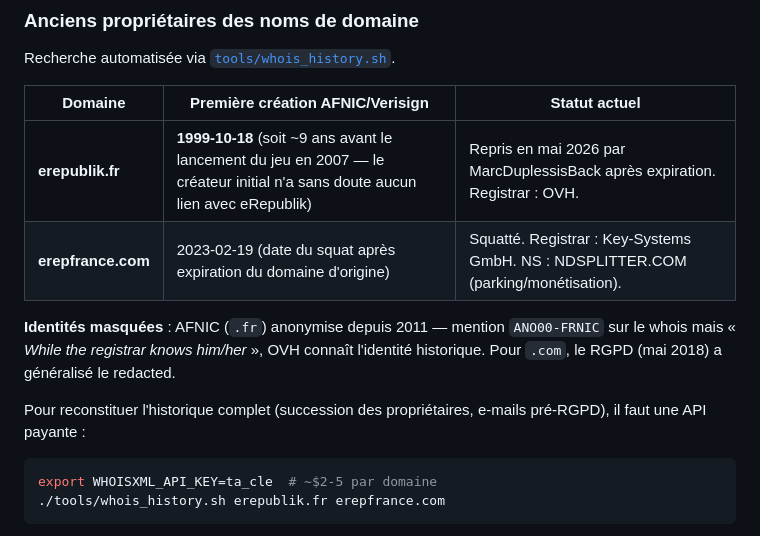
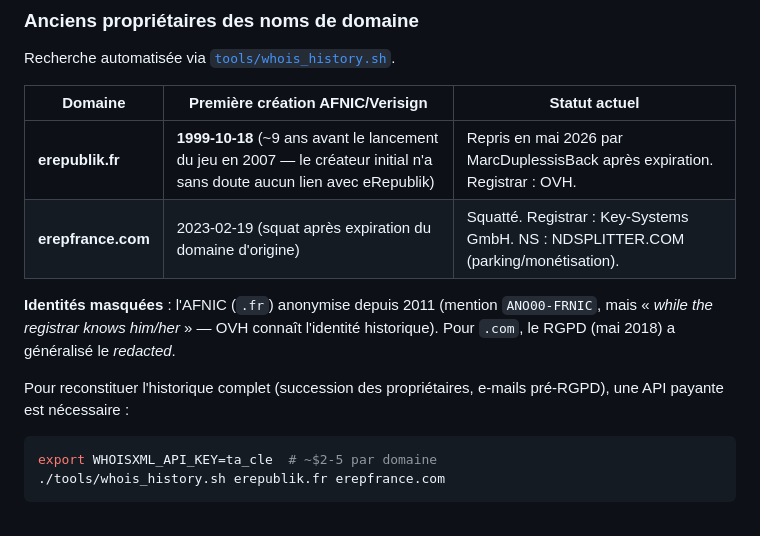
Before and after one commit to jaz-on/erepublik.fr, a Markdown page: README.md, the part around one of its changes. Drawn GitHub-style.

````diff
--- a/README.md
+++ b/README.md
@@ -64,12 +72,12 @@ Recherche automatisée via [`tools/whois_history.sh`](tools/whois_history.sh).
 
 | Domaine | Première création AFNIC/Verisign | Statut actuel |
 |---|---|---|
-| **erepublik.fr** | **1999-10-18** (soit ~9 ans avant le lancement du jeu en 2007 — le créateur initial n'a sans doute aucun lien avec eRepublik) | Repris en mai 2026 par MarcDuplessisBack après expiration. Registrar : OVH. |
-| **erepfrance.com** | 2023-02-19 (date du squat après expiration du domaine d'origine) | Squatté. Registrar : Key-Systems GmbH. NS : NDSPLITTER.COM (parking/monétisation). |
+| **erepublik.fr** | **1999-10-18** (~9 ans avant le lancement du jeu en 2007 — le créateur initial n'a sans doute aucun lien avec eRepublik) | Repris en mai 2026 par MarcDuplessisBack après expiration. Registrar : OVH. |
+| **erepfrance.com** | 2023-02-19 (squat après expiration du domaine d'origine) | Squatté. Registrar : Key-Systems GmbH. NS : NDSPLITTER.COM (parking/monétisation). |
 
-**Identités masquées** : AFNIC (`.fr`) anonymise depuis 2011 — mention `ANO00-FRNIC` sur le whois mais « *While the registrar knows him/her* », OVH connaît l'identité historique. Pour `.com`, le RGPD (mai 2018) a généralisé le redacted.
+**Identités masquées** : l'AFNIC (`.fr`) anonymise depuis 2011 (mention `ANO00-FRNIC`, mais « *while the registrar knows him/her* » — OVH connaît l'identité historique). Pour `.com`, le RGPD (mai 2018) a généralisé le *redacted*.
 
-Pour reconstituer l'historique complet (succession des propriétaires, e-mails pré-RGPD), il faut une API payante :
+Pour reconstituer l'historique complet (succession des propriétaires, e-mails pré-RGPD), une API payante est nécessaire :
 
 ```bash
 export WHOISXML_API_KEY=ta_cle  # ~$2-5 par domaine
````
Also changed, not shown: other parts of README.md (+23 -15 lines).
